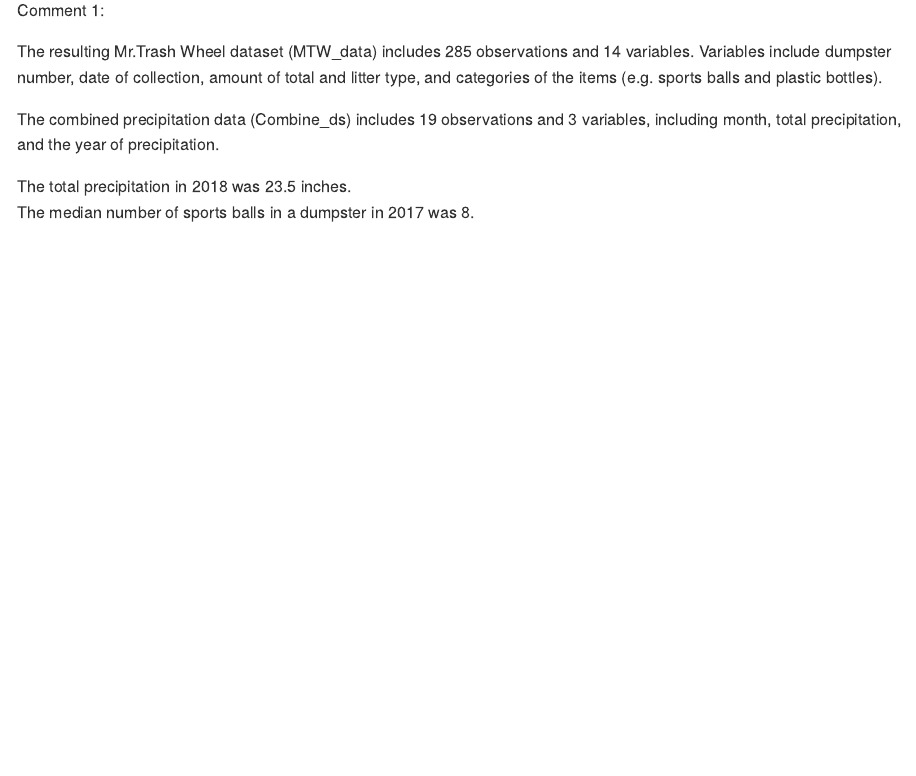
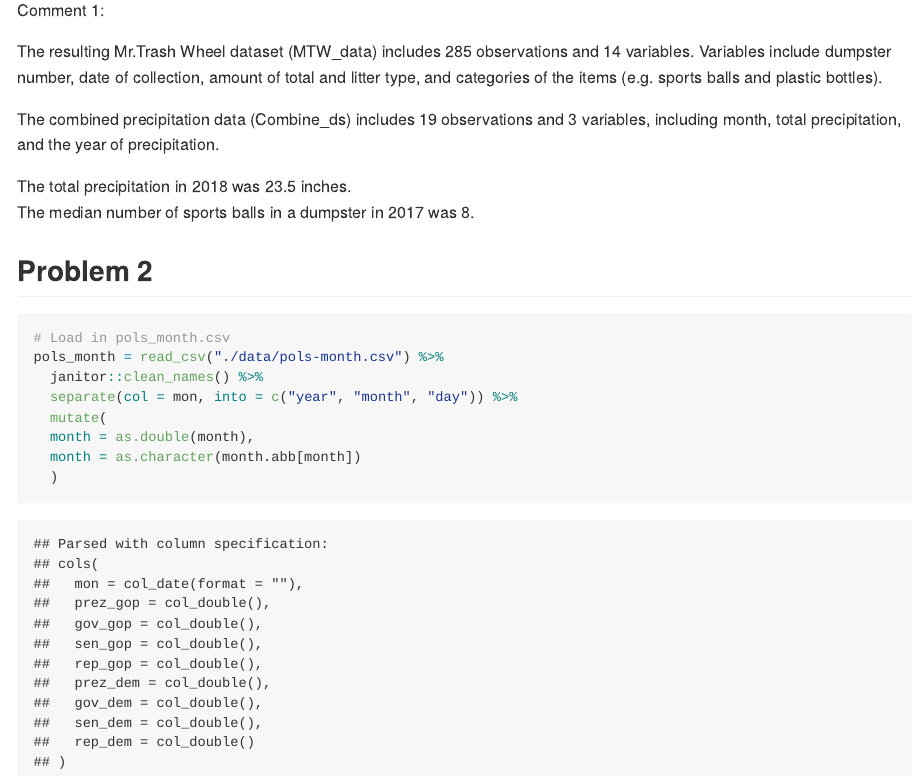
Before and after one commit to dz2426/p8105_hw2_dz2426, an R Markdown document (p8105_hw2_dz2426.Rmd): the page in a window 1100 px wide, from 1190 px down. The pictures show the output file p8105_hw2_dz2426.md that the author committed with the source, drawn offline in the style of GitHub; long lines of code are wrapped.

Commit message:
Read in pols_month.csv and update month variable

````diff
--- a/p8105_hw2_dz2426.Rmd
+++ b/p8105_hw2_dz2426.Rmd
@@ -62,3 +62,16 @@ The combined precipitation data (Combine_ds) includes `r dim(Combine_ds)[1]` obs
 
 The total precipitation in 2018 was `r sum(pull(Precip_2018, total))` inches. <br />
 The median number of sports balls in a dumpster in 2017 was `r median(pull(MTW_data, sports_balls)[pull(MTW_data,year) == 2017])`.
+
+## Problem 2
+```{r}
+# Load in pols_month.csv
+pols_month = read_csv("./data/pols-month.csv") %>%
+  janitor::clean_names() %>%
+  separate(col = mon, into = c("year", "month", "day")) %>%
+  mutate(
+  month = as.double(month),
+  month = as.character(month.abb[month])
+  )
+
+```
````
Also changed, not shown: data/~$HealthyHarborWaterWheelTotals2018-7-28.xlsx (deleted), p8105_hw2_dz2426.md, p8105_hw2_dz2426.Rmd (4 more changed lines).
